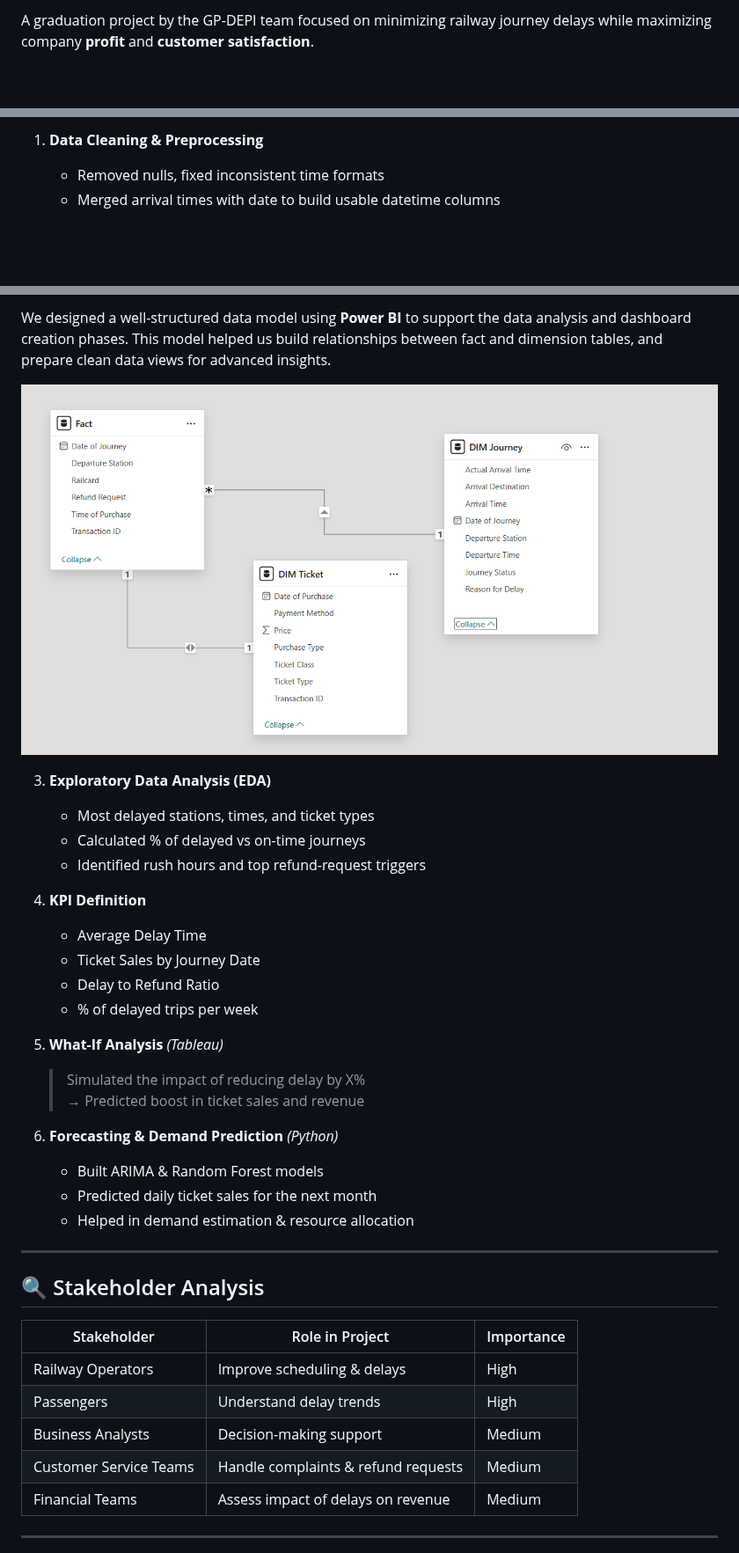
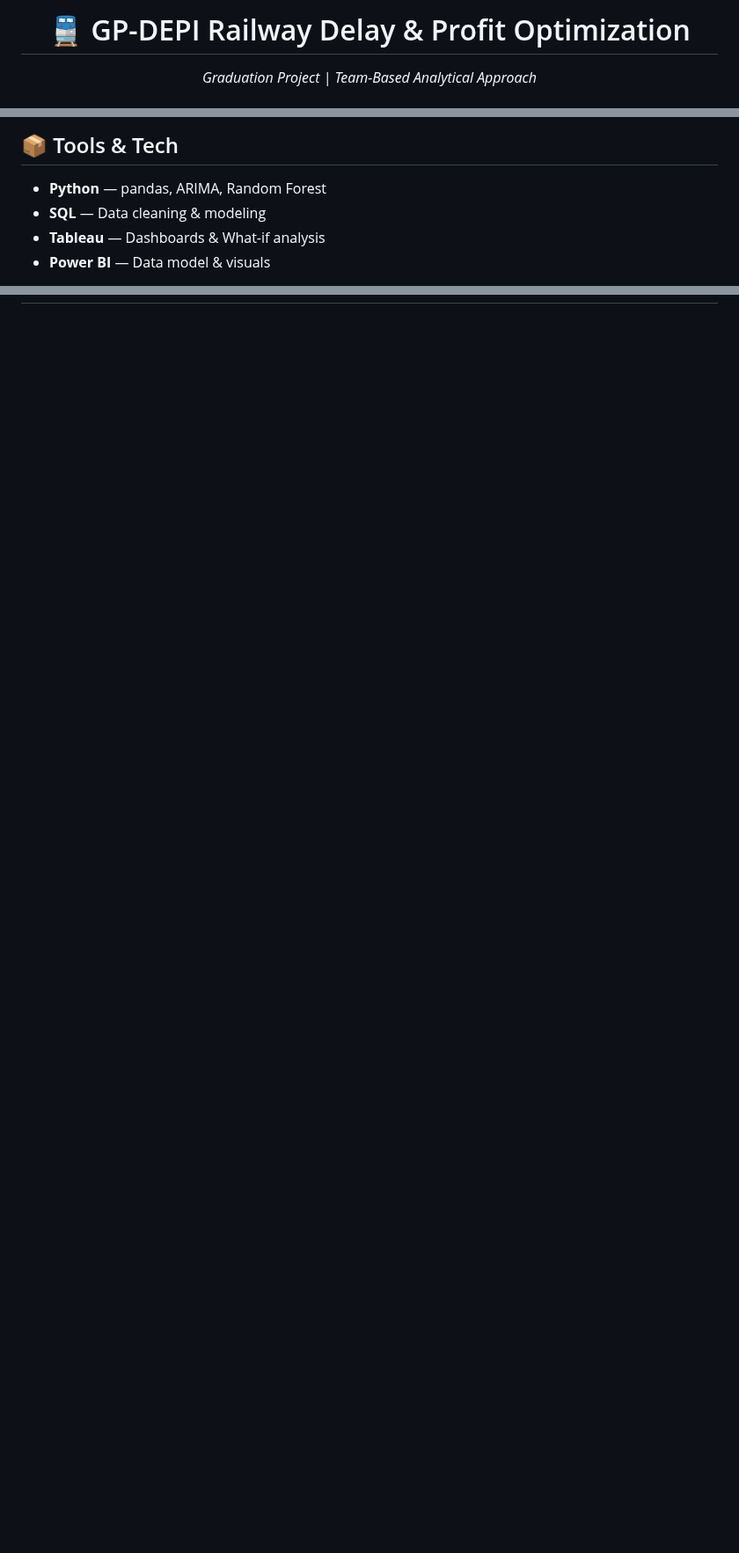
Before and after one commit to basmala904/GP-DEPI-Railway-data-, a Markdown page: README.md, 3 parts joined by grey strips. Shown at 88% size. GitHub-like rendering; blank space fills up the shorter version.

```diff
--- a/README.md
+++ b/README.md
@@ -2,3 +3,4 @@
 
-A graduation project by the GP-DEPI team focused on minimizing railway journey delays while maximizing company **profit** and **customer satisfaction**.
+<h1 align="center" style="color:#7E55D9;">🚆 GP-DEPI Railway Delay & Profit Optimization</h1>
+<p align="center" style="font-size:18px;color:#8469BF;"><em>Graduation Project | Team-Based Analytical Approach</em></p>
 
@@ -29,5 +74,9 @@ To identify key factors causing journey delays in railway transportation and to
 
-1. **Data Cleaning & Preprocessing**
-   - Removed nulls, fixed inconsistent time formats
-   - Merged arrival times with date to build usable datetime columns
+<h2 style="color:#7E55D9;">📦 Tools & Tech</h2>
+<ul>
+  <li><b>Python</b> — pandas, ARIMA, Random Forest</li>
+  <li><b>SQL</b> — Data cleaning & modeling</li>
+  <li><b>Tableau</b> — Dashboards & What-if analysis</li>
+  <li><b>Power BI</b> — Data model & visuals</li>
+</ul>
 
@@ -35,36 +91 @@ To identify key factors causing journey delays in railway transportation and to
 
-We designed a well-structured data model using **Power BI** to support the data analysis and dashboard creation phases. This model helped us build relationships between fact and dimension tables, and prepare clean data views for advanced insights.
-
-![Power BI Data Model](Final/DM.PNG)
-
-3. **Exploratory Data Analysis (EDA)**
-   - Most delayed stations, times, and ticket types
-   - Calculated % of delayed vs on-time journeys
-   - Identified rush hours and top refund-request triggers
-
-4. **KPI Definition**
-   - Average Delay Time
-   - Ticket Sales by Journey Date
-   - Delay to Refund Ratio
-   - % of delayed trips per week
-
-5. **What-If Analysis** *(Tableau)*
-   > Simulated the impact of reducing delay by X%
-   > → Predicted boost in ticket sales and revenue
-
-6. **Forecasting & Demand Prediction** *(Python)*
-   - Built ARIMA & Random Forest models
-   - Predicted daily ticket sales for the next month
-   - Helped in demand estimation & resource allocation
-
----
-## 🔍 Stakeholder Analysis
-| Stakeholder           | Role in Project                        | Importance |
-|-----------------------|----------------------------------------|------------|
-| Railway Operators     | Improve scheduling & delays            | High       |
-| Passengers            | Understand delay trends                | High       |
-| Business Analysts     | Decision-making support                | Medium     |
-| Customer Service Teams| Handle complaints & refund requests    | Medium     |
-| Financial Teams       | Assess impact of delays on revenue     | Medium     |
----
-
```
Also changed, not shown: other parts of README.md (+71 -83 lines).
